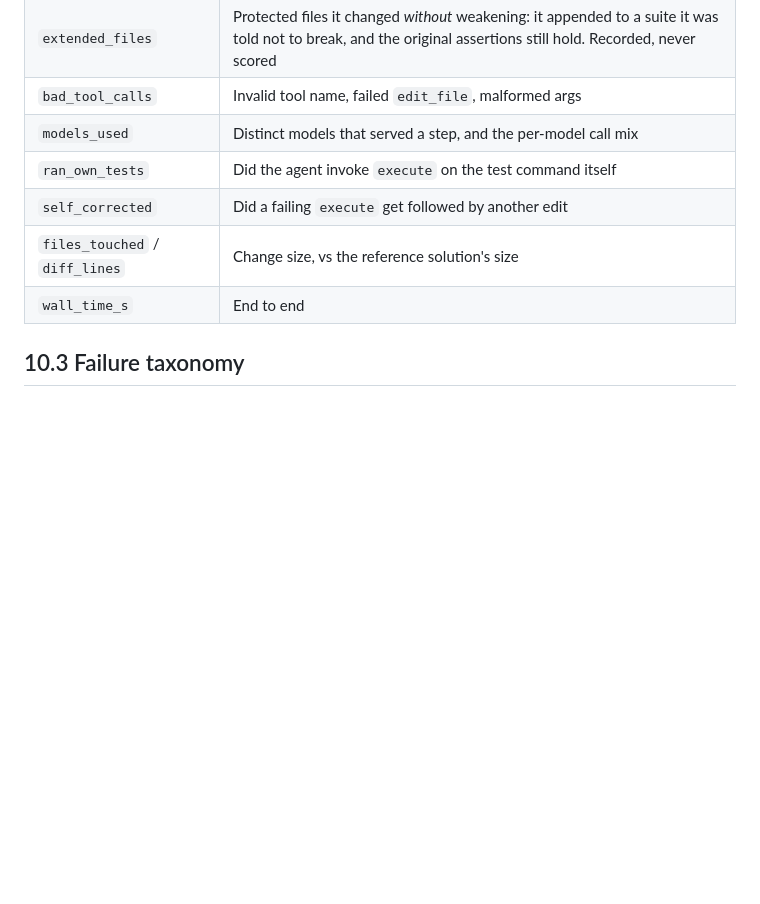
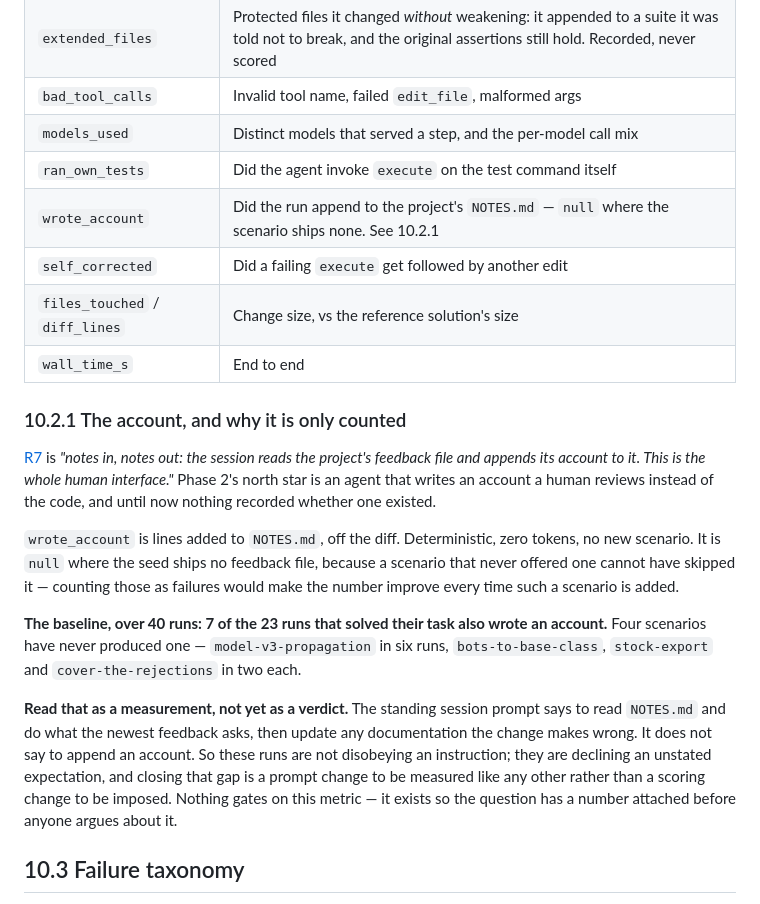
Before and after one commit to AndresOriol/llm_free_pool_router, a Markdown page: docs/10-metrics.md, the part around the change. GitHub-like rendering; blank space fills up the shorter version.

Commit message:
Say what the account baseline is
10.2.1: 7 of the 23 runs that solved their task also wrote an account, and
four scenarios have never produced one. With the caveat that matters -- the
session prompt never asks for an account, so these runs decline an unstated
expectation rather than disobey an instruction.

```diff
--- a/docs/10-metrics.md
+++ b/docs/10-metrics.md
@@ -76,9 +76,36 @@ output ([7.3](07-observability.md#73-the-local-trace)).
 | `bad_tool_calls` | Invalid tool name, failed `edit_file`, malformed args |
 | `models_used` | Distinct models that served a step, and the per-model call mix |
 | `ran_own_tests` | Did the agent invoke `execute` on the test command itself |
+| `wrote_account` | Did the run append to the project's `NOTES.md` — `null` where the scenario ships none. See 10.2.1 |
 | `self_corrected` | Did a failing `execute` get followed by another edit |
 | `files_touched` / `diff_lines` | Change size, vs the reference solution's size |
 | `wall_time_s` | End to end |
+
+### 10.2.1 The account, and why it is only counted
+
+[R7](design/long-run-harness.md) is *"notes in, notes out: the session reads the
+project's feedback file and appends its account to it. This is the whole human
+interface."* Phase 2's north star is an agent that writes an account a human
+reviews instead of the code, and until now nothing recorded whether one existed.
+
+`wrote_account` is lines added to `NOTES.md`, off the diff. Deterministic, zero
+tokens, no new scenario. It is `null` where the seed ships no feedback file,
+because a scenario that never offered one cannot have skipped it — counting
+those as failures would make the number improve every time such a scenario is
+added.
+
+**The baseline, over 40 runs: 7 of the 23 runs that solved their task also wrote
+an account.** Four scenarios have never produced one —
+`model-v3-propagation` in six runs, `bots-to-base-class`, `stock-export` and
+`cover-the-rejections` in two each.
+
+**Read that as a measurement, not yet as a verdict.** The standing session prompt
+says to read `NOTES.md` and do what the newest feedback asks, then update any
+documentation the change makes wrong. It does not say to append an account. So
+these runs are not disobeying an instruction; they are declining an unstated
+expectation, and closing that gap is a prompt change to be measured like any
+other rather than a scoring change to be imposed. Nothing gates on this metric —
+it exists so the question has a number attached before anyone argues about it.
 
 ## 10.3 Failure taxonomy
 
```
